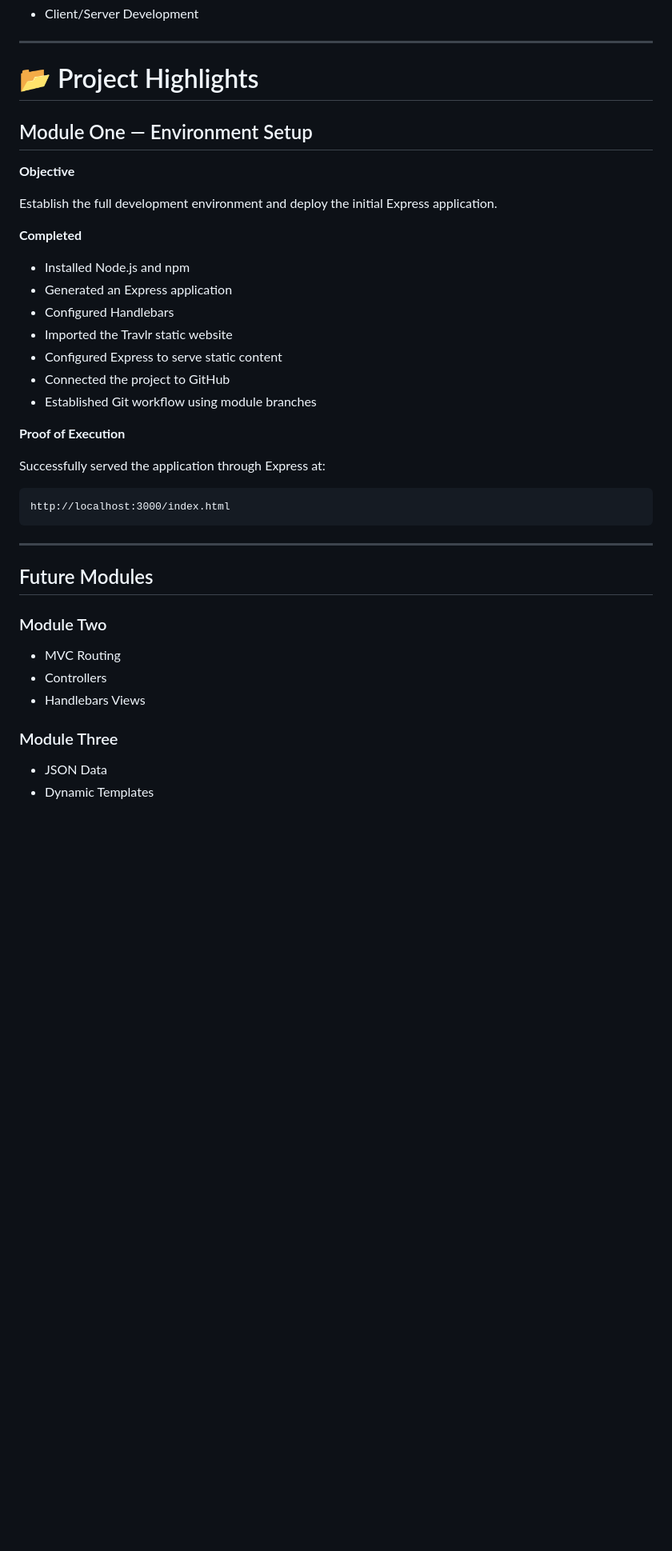
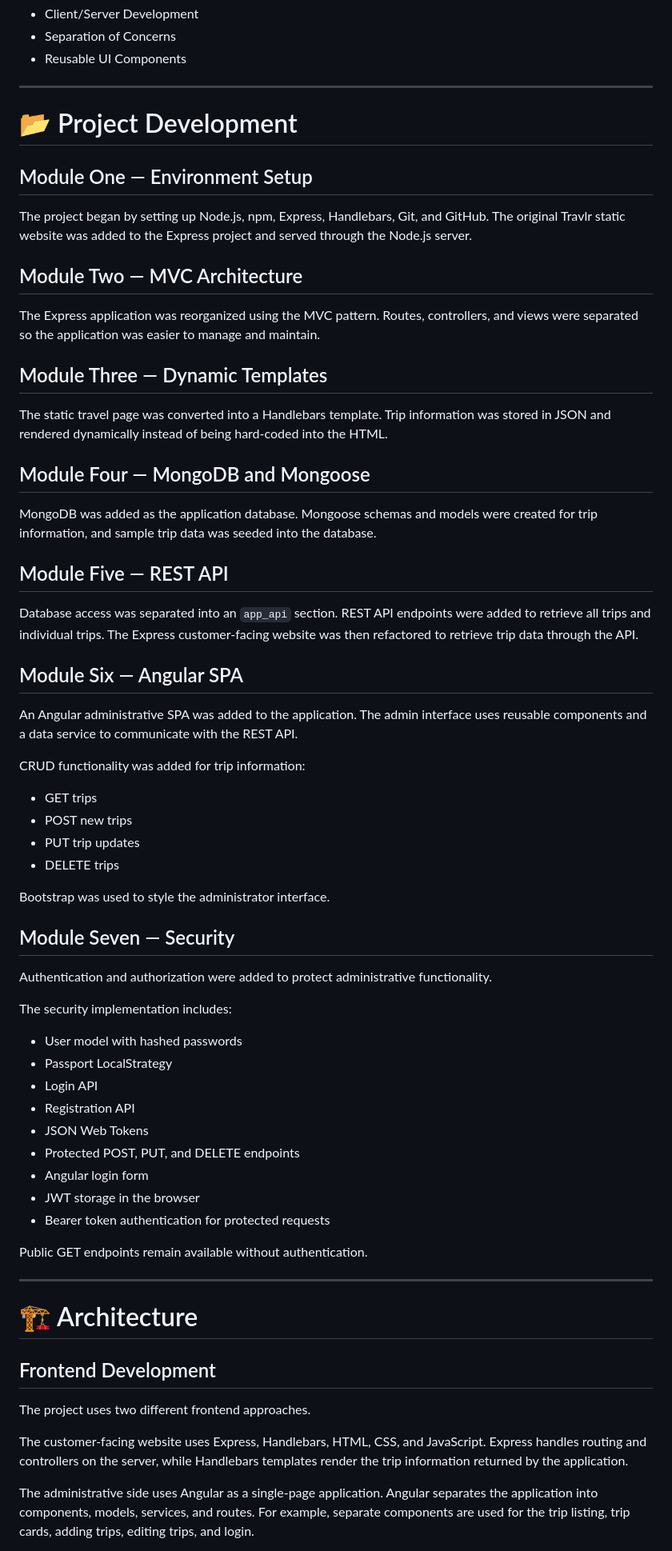
Before and after one commit to ShAd0w-R3BeL/CS-465, a Markdown page: README.md, the part around one of its changes. Shown at 80% size. GitHub-like rendering; blank space fills up the shorter version.

````diff
--- a/README.md
+++ b/README.md
@@ -58,45 +69,71 @@ Throughout this course, the Travlr Getaways website evolves from a static HTML w
 - Client/Server Development
+- Separation of Concerns
+- Reusable UI Components
 
 ---
 
-# 📂 Project Highlights
+# 📂 Project Development
 
 ## Module One — Environment Setup
 
-**Objective**
+The project began by setting up Node.js, npm, Express, Handlebars, Git, and GitHub. The original Travlr static website was added to the Express project and served through the Node.js server.
 
-Establish the full development environment and deploy the initial Express application.
+## Module Two — MVC Architecture
 
-**Completed**
+The Express application was reorganized using the MVC pattern. Routes, controllers, and views were separated so the application was easier to manage and maintain.
 
-- Installed Node.js and npm
-- Generated an Express application
-- Configured Handlebars
-- Imported the Travlr static website
-- Configured Express to serve static content
-- Connected the project to GitHub
-- Established Git workflow using module branches
+## Module Three — Dynamic Templates
 
-**Proof of Execution**
+The static travel page was converted into a Handlebars template. Trip information was stored in JSON and rendered dynamically instead of being hard-coded into the HTML.
 
-Successfully served the application through Express at:
+## Module Four — MongoDB and Mongoose
 
-```
-http://localhost:3000/index.html
-```
+MongoDB was added as the application database. Mongoose schemas and models were created for trip information, and sample trip data was seeded into the database.
+
+## Module Five — REST API
+
+Database access was separated into an `app_api` section. REST API endpoints were added to retrieve all trips and individual trips. The Express customer-facing website was then refactored to retrieve trip data through the API.
+
+## Module Six — Angular SPA
+
+An Angular administrative SPA was added to the application. The admin interface uses reusable components and a data service to communicate with the REST API.
+
+CRUD functionality was added for trip information:
+
+- GET trips
+- POST new trips
+- PUT trip updates
+- DELETE trips
+
+Bootstrap was used to style the administrator interface.
+
+## Module Seven — Security
+
+Authentication and authorization were added to protect administrative functionality.
+
+The security implementation includes:
+
+- User model with hashed passwords
+- Passport LocalStrategy
+- Login API
+- Registration API
+- JSON Web Tokens
+- Protected POST, PUT, and DELETE endpoints
+- Angular login form
+- JWT storage in the browser
+- Bearer token authentication for protected requests
+
+Public GET endpoints remain available without authentication.
 
 ---
 
-## Future Modules
+# 🏗 Architecture
 
-### Module Two
+## Frontend Development
 
-- MVC Routing
-- Controllers
-- Handlebars Views
+The project uses two different frontend approaches.
 
-### Module Three
+The customer-facing website uses Express, Handlebars, HTML, CSS, and JavaScript. Express handles routing and controllers on the server, while Handlebars templates render the trip information returned by the application.
 
-- JSON Data
-- Dynamic Templates
+The administrative side uses Angular as a single-page application. Angular separates the application into components, models, services, and routes. For example, separate components are used for the trip listing, trip cards, adding trips, editing trips, and login.
 
````
Also changed, not shown: other parts of README.md (+78 -88 lines).
